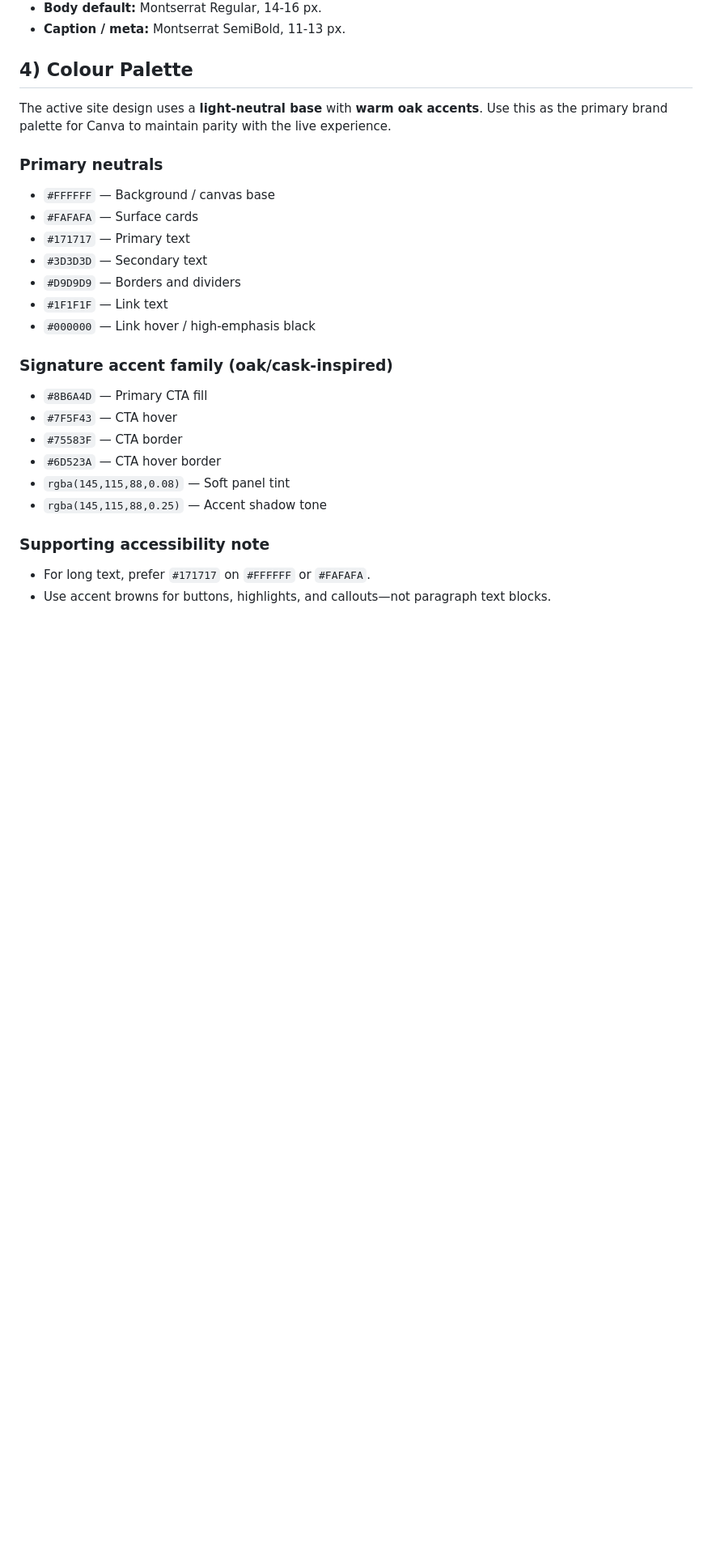
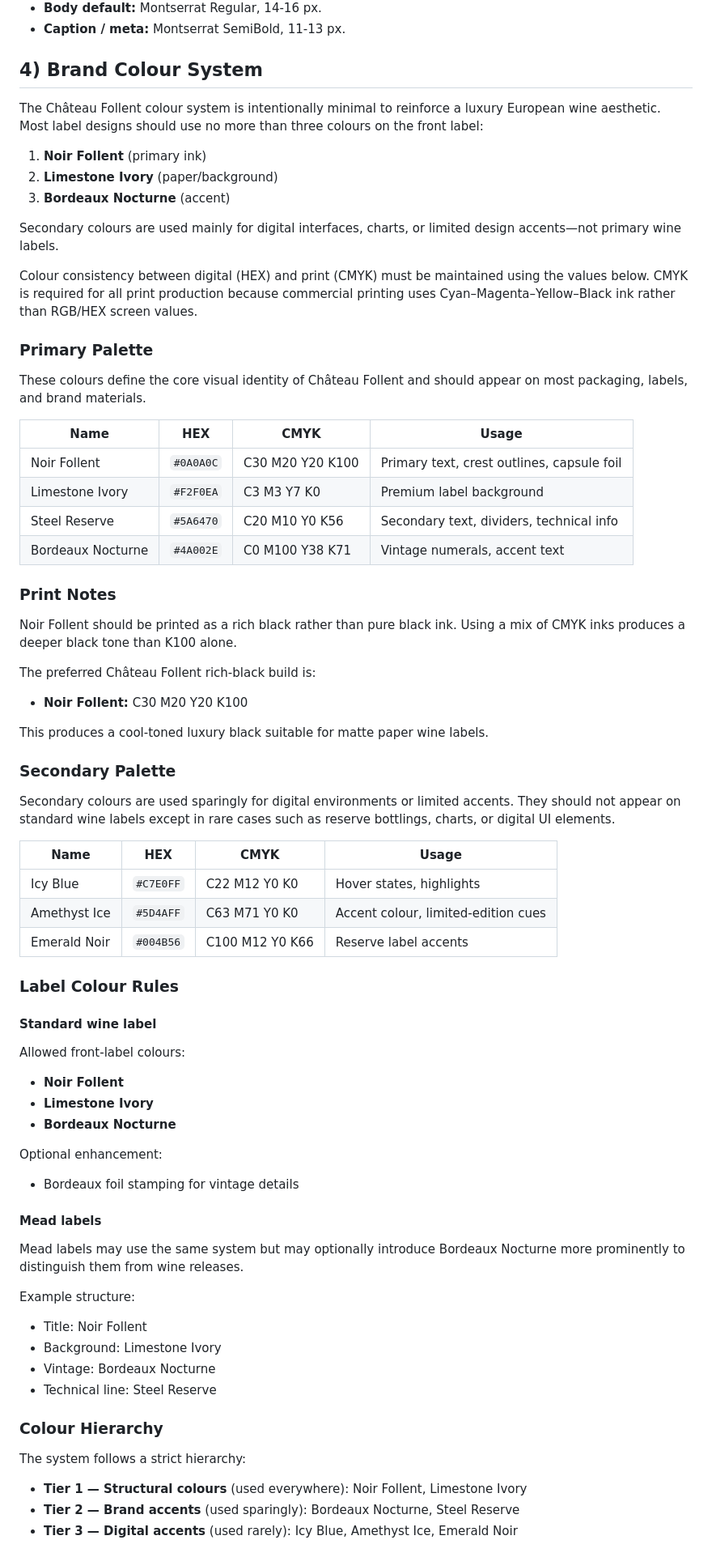
Before and after one commit to jrjflint/chateau-follent, a Markdown page: brand-guidelines.md, the part around one of its changes. Shown at 81% size. GitHub-like rendering; blank space fills up the shorter version.

Commit message:
Refine brand colour system with label and print rules

```diff
--- a/brand-guidelines.md
+++ b/brand-guidelines.md
@@ -112,27 +112,76 @@ If Montserrat is unavailable, fallback in this order:
 - **Body default:** Montserrat Regular, 14-16 px.
 - **Caption / meta:** Montserrat SemiBold, 11-13 px.
 
-## 4) Colour Palette
+## 4) Brand Colour System
 
-The active site design uses a **light-neutral base** with **warm oak accents**. Use this as the primary brand palette for Canva to maintain parity with the live experience.
+The Château Follent colour system is intentionally minimal to reinforce a luxury European wine aesthetic.
+Most label designs should use no more than three colours on the front label:
+1. **Noir Follent** (primary ink)
+2. **Limestone Ivory** (paper/background)
+3. **Bordeaux Nocturne** (accent)
 
-### Primary neutrals
-- `#FFFFFF` — Background / canvas base
-- `#FAFAFA` — Surface cards
-- `#171717` — Primary text
-- `#3D3D3D` — Secondary text
-- `#D9D9D9` — Borders and dividers
-- `#1F1F1F` — Link text
-- `#000000` — Link hover / high-emphasis black
+Secondary colours are used mainly for digital interfaces, charts, or limited design accents—not primary wine labels.
 
-### Signature accent family (oak/cask-inspired)
-- `#8B6A4D` — Primary CTA fill
-- `#7F5F43` — CTA hover
-- `#75583F` — CTA border
-- `#6D523A` — CTA hover border
-- `rgba(145,115,88,0.08)` — Soft panel tint
-- `rgba(145,115,88,0.25)` — Accent shadow tone
+Colour consistency between digital (HEX) and print (CMYK) must be maintained using the values below. CMYK is required for all print production because commercial printing uses Cyan–Magenta–Yellow–Black ink rather than RGB/HEX screen values.
 
-### Supporting accessibility note
-- For long text, prefer `#171717` on `#FFFFFF` or `#FAFAFA`.
-- Use accent browns for buttons, highlights, and callouts—not paragraph text blocks.
+### Primary Palette
+
+These colours define the core visual identity of Château Follent and should appear on most packaging, labels, and brand materials.
+
+| Name | HEX | CMYK | Usage |
+|------|------|------|------|
+| Noir Follent | `#0A0A0C` | C30 M20 Y20 K100 | Primary text, crest outlines, capsule foil |
+| Limestone Ivory | `#F2F0EA` | C3 M3 Y7 K0 | Premium label background |
+| Steel Reserve | `#5A6470` | C20 M10 Y0 K56 | Secondary text, dividers, technical info |
+| Bordeaux Nocturne | `#4A002E` | C0 M100 Y38 K71 | Vintage numerals, accent text |
+
+### Print Notes
+
+Noir Follent should be printed as a rich black rather than pure black ink.
+Using a mix of CMYK inks produces a deeper black tone than K100 alone.
+
+The preferred Château Follent rich-black build is:
+
+- **Noir Follent:** C30 M20 Y20 K100
+
+This produces a cool-toned luxury black suitable for matte paper wine labels.
+
+### Secondary Palette
+
+Secondary colours are used sparingly for digital environments or limited accents.
+They should not appear on standard wine labels except in rare cases such as reserve bottlings, charts, or digital UI elements.
+
+| Name | HEX | CMYK | Usage |
+|------|------|------|------|
+| Icy Blue | `#C7E0FF` | C22 M12 Y0 K0 | Hover states, highlights |
+| Amethyst Ice | `#5D4AFF` | C63 M71 Y0 K0 | Accent colour, limited-edition cues |
+| Emerald Noir | `#004B56` | C100 M12 Y0 K66 | Reserve label accents |
+
+### Label Colour Rules
+
+#### Standard wine label
+Allowed front-label colours:
+- **Noir Follent**
+- **Limestone Ivory**
+- **Bordeaux Nocturne**
+
+Optional enhancement:
+- Bordeaux foil stamping for vintage details
+
+#### Mead labels
+Mead labels may use the same system but may optionally introduce Bordeaux Nocturne more prominently to distinguish them from wine releases.
+
+Example structure:
+- Title: Noir Follent
+- Background: Limestone Ivory
+- Vintage: Bordeaux Nocturne
+- Technical line: Steel Reserve
+
+### Colour Hierarchy
+
+The system follows a strict hierarchy:
+
+- **Tier 1 — Structural colours** (used everywhere): Noir Follent, Limestone Ivory
+- **Tier 2 — Brand accents** (used sparingly): Bordeaux Nocturne, Steel Reserve
+- **Tier 3 — Digital accents** (used rarely): Icy Blue, Amethyst Ice, Emerald Noir
+
```
Also changed, not shown: other parts of brand-guidelines.md (+31 -13 lines).
